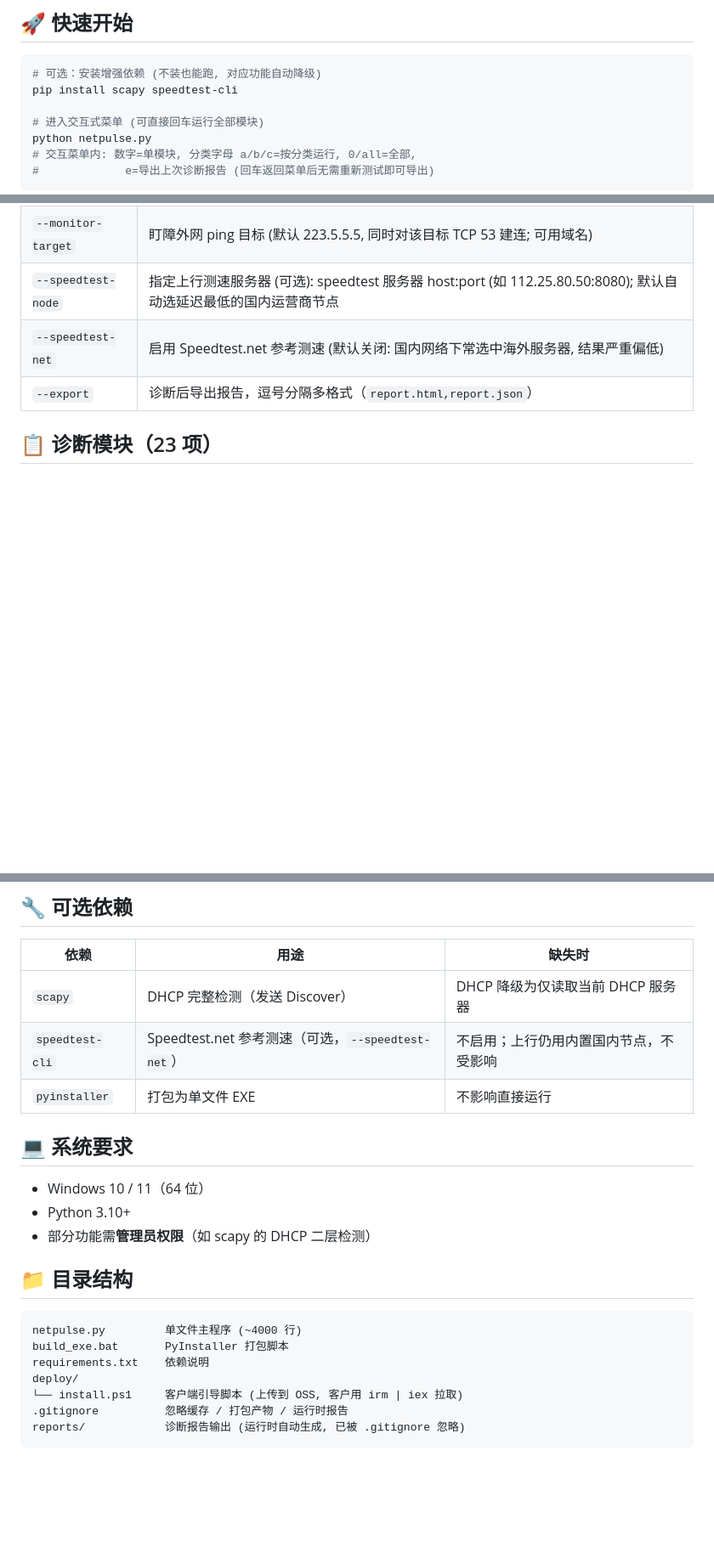
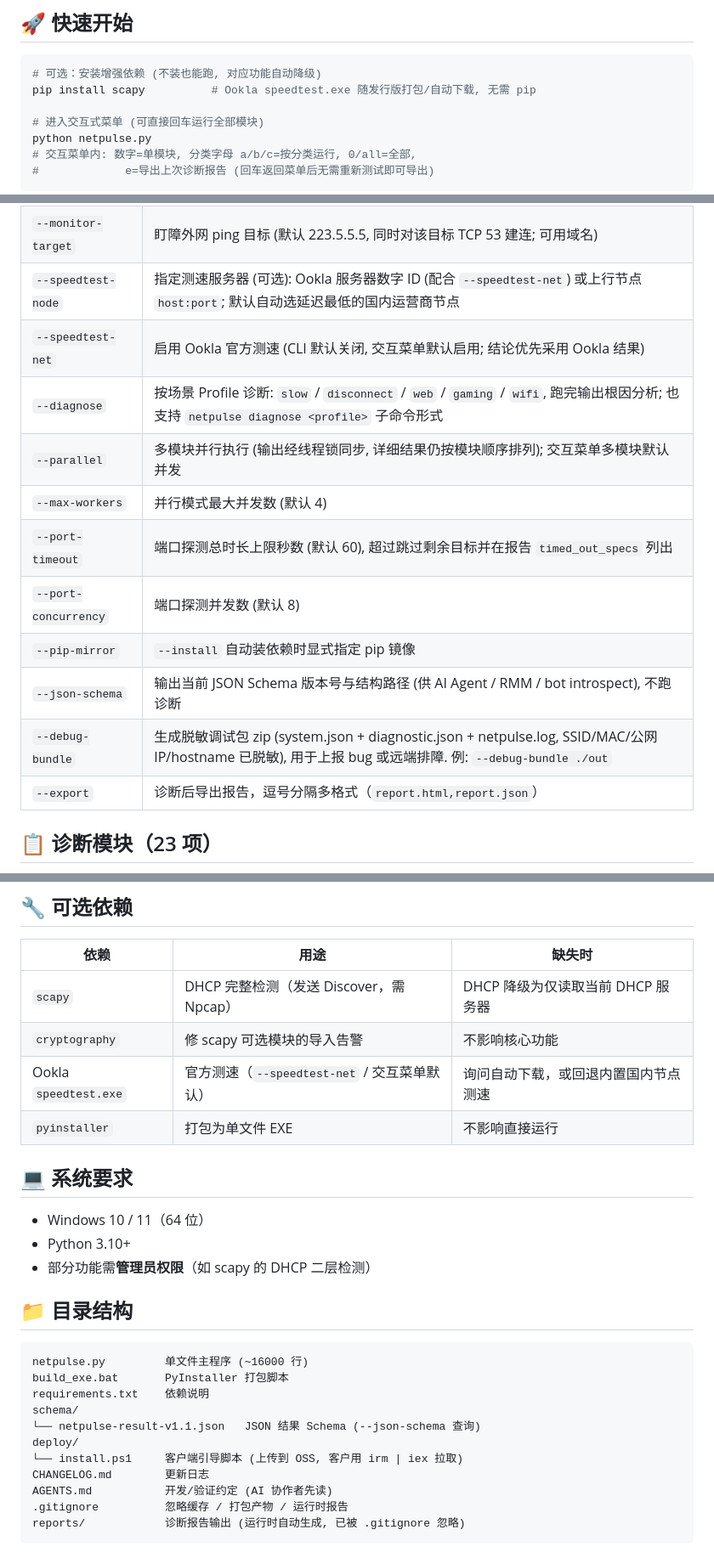
Before and after one commit to silentcrow09/netpulse, a Markdown page: README.md, 3 parts joined by grey strips. Shown at 85% size. Rendered like a GitHub page; blank space fills up the shorter version.

````diff
--- a/README.md
+++ b/README.md
@@ -38,7 +43,7 @@ NetPulse 是一个面向 Windows 平台的便携网络诊断工具。**单个 `n
 
 ```bash
 # 可选：安装增强依赖 (不装也能跑, 对应功能自动降级)
-pip install scapy speedtest-cli
+pip install scapy          # Ookla speedtest.exe 随发行版打包/自动下载, 无需 pip
 
 # 进入交互式菜单 (可直接回车运行全部模块)
 python netpulse.py
@@ -153,8 +156,16 @@ python netpulse.py --install
 | `--iperf3-udp` | iperf3 改用 UDP 模式测抖动/丢包 (1 Mbps 发包率, 语音/游戏质量口径); 默认 TCP 测吞吐 |
 | `--monitor` | 盯障模式: 持续监测 `SEC` 秒找偶发掉线, 结束生成 CSV/HTML/JSON 报告 (不带值 = 600 秒; 范围 30-86400; Ctrl+C 提前结束同样生成报告); 与其他模块互斥 |
 | `--monitor-target` | 盯障外网 ping 目标 (默认 223.5.5.5, 同时对该目标 TCP 53 建连; 可用域名) |
-| `--speedtest-node` | 指定上行测速服务器 (可选): speedtest 服务器 host:port (如 112.25.80.50:8080); 默认自动选延迟最低的国内运营商节点 |
-| `--speedtest-net` | 启用 Speedtest.net 参考测速 (默认关闭: 国内网络下常选中海外服务器, 结果严重偏低) |
+| `--speedtest-node` | 指定测速服务器 (可选): Ookla 服务器数字 ID (配合 `--speedtest-net`) 或上行节点 `host:port`; 默认自动选延迟最低的国内运营商节点 |
+| `--speedtest-net` | 启用 Ookla 官方测速 (CLI 默认关闭, 交互菜单默认启用; 结论优先采用 Ookla 结果) |
+| `--diagnose` | 按场景 Profile 诊断: `slow` / `disconnect` / `web` / `gaming` / `wifi`, 跑完输出根因分析; 也支持 `netpulse diagnose <profile>` 子命令形式 |
+| `--parallel` | 多模块并行执行 (输出经线程锁同步, 详细结果仍按模块顺序排列); 交互菜单多模块默认并发 |
+| `--max-workers` | 并行模式最大并发数 (默认 4) |
+| `--port-timeout` | 端口探测总时长上限秒数 (默认 60), 超过跳过剩余目标并在报告 `timed_out_specs` 列出 |
+| `--port-concurrency` | 端口探测并发数 (默认 8) |
+| `--pip-mirror` | `--install` 自动装依赖时显式指定 pip 镜像 |
+| `--json-schema` | 输出当前 JSON Schema 版本号与结构路径 (供 AI Agent / RMM / bot introspect), 不跑诊断 |
+| `--debug-bundle` | 生成脱敏调试包 zip (system.json + diagnostic.json + netpulse.log, SSID/MAC/公网 IP/hostname 已脱敏), 用于上报 bug 或远端排障. 例: `--debug-bundle ./out` |
 | `--export` | 诊断后导出报告，逗号分隔多格式（`report.html,report.json`） |
 
 ## 📋 诊断模块（23 项）
@@ -377,8 +389,9 @@ irm https://<bucket>.oss-cn-hangzhou.aliyuncs.com/netpulse/v1-beta/install.ps1 |
 
 | 依赖 | 用途 | 缺失时 |
 |------|------|--------|
-| `scapy` | DHCP 完整检测（发送 Discover） | DHCP 降级为仅读取当前 DHCP 服务器 |
-| `speedtest-cli` | Speedtest.net 参考测速（可选，`--speedtest-net`） | 不启用；上行仍用内置国内节点，不受影响 |
+| `scapy` | DHCP 完整检测（发送 Discover，需 Npcap） | DHCP 降级为仅读取当前 DHCP 服务器 |
+| `cryptography` | 修 scapy 可选模块的导入告警 | 不影响核心功能 |
+| Ookla `speedtest.exe` | 官方测速（`--speedtest-net` / 交互菜单默认） | 询问自动下载，或回退内置国内节点测速 |
 | `pyinstaller` | 打包为单文件 EXE | 不影响直接运行 |
 
 ## 💻 系统要求
@@ -390,11 +403,15 @@ irm https://<bucket>.oss-cn-hangzhou.aliyuncs.com/netpulse/v1-beta/install.ps1 |
 ## 📁 目录结构
 
 ```
-netpulse.py         单文件主程序 (~4000 行)
+netpulse.py         单文件主程序 (~16000 行)
 build_exe.bat       PyInstaller 打包脚本
 requirements.txt    依赖说明
+schema/
+└── netpulse-result-v1.1.json   JSON 结果 Schema (--json-schema 查询)
 deploy/
 └── install.ps1     客户端引导脚本 (上传到 OSS, 客户用 irm | iex 拉取)
+CHANGELOG.md        更新日志
+AGENTS.md           开发/验证约定 (AI 协作者先读)
 .gitignore          忽略缓存 / 打包产物 / 运行时报告
 reports/            诊断报告输出 (运行时自动生成, 已被 .gitignore 忽略)
 ```
````
Also changed, not shown: other parts of README.md (+19 -15 lines).
